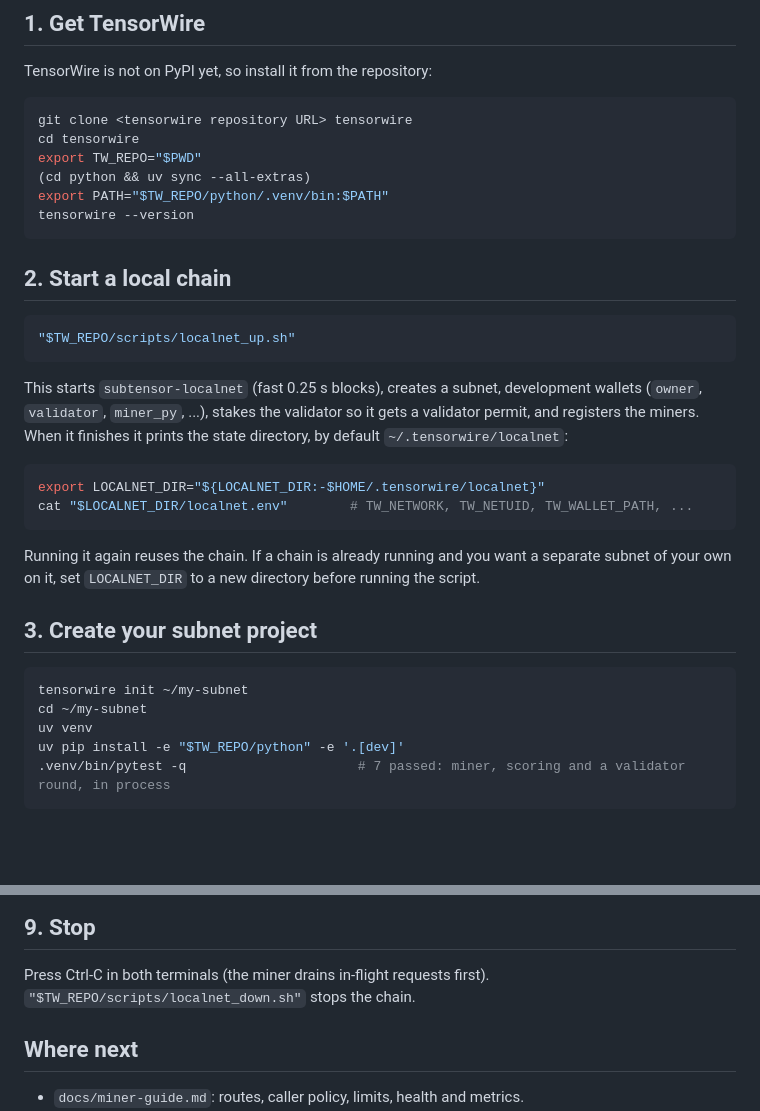
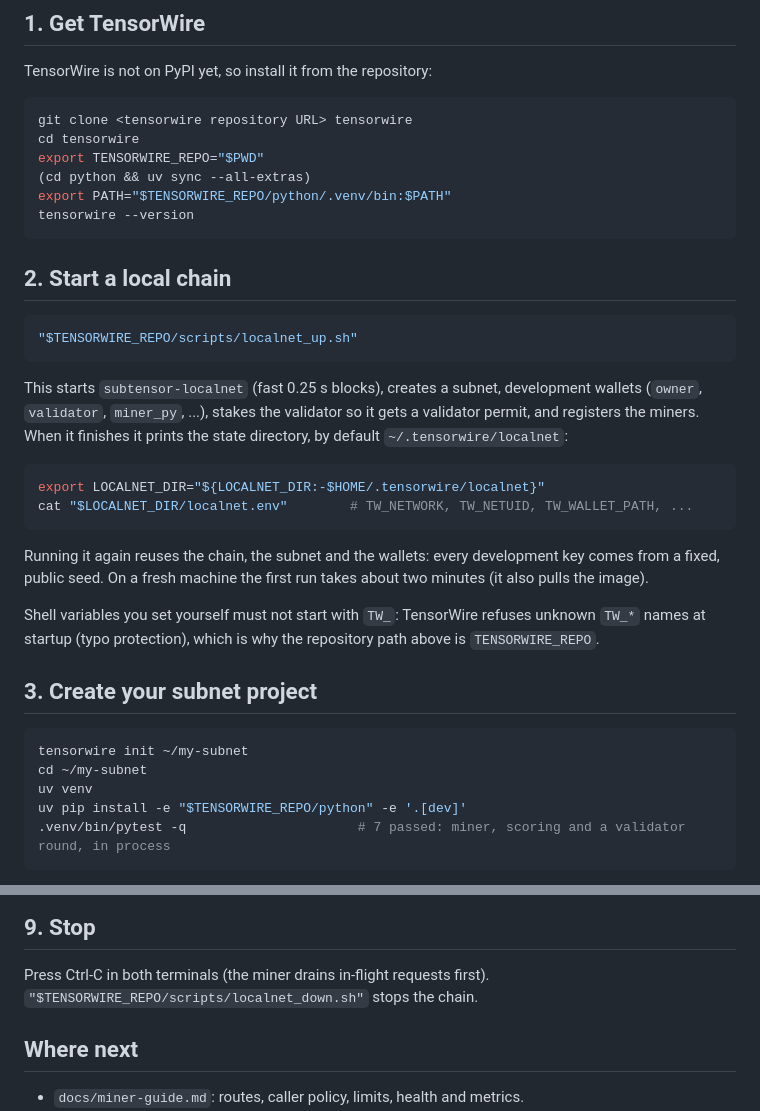
Before and after one commit to anindhabiswas25/TaoWire, a Markdown page: docs/quickstart.md, 2 parts joined by grey strips. GitHub-like rendering; blank space fills up the shorter version.

Commit message:
docs/quickstart: TENSORWIRE_REPO (a TW_* shell variable is refused as unknown); localnet wallets are deterministic

````diff
--- a/docs/quickstart.md
+++ b/docs/quickstart.md
@@ -30,16 +30,16 @@ TensorWire is not on PyPI yet, so install it from the repository:
 ```bash
 git clone <tensorwire repository URL> tensorwire
 cd tensorwire
-export TW_REPO="$PWD"
+export TENSORWIRE_REPO="$PWD"
 (cd python && uv sync --all-extras)
-export PATH="$TW_REPO/python/.venv/bin:$PATH"
+export PATH="$TENSORWIRE_REPO/python/.venv/bin:$PATH"
 tensorwire --version
 ```
 
 ## 2. Start a local chain
 
 ```bash
-"$TW_REPO/scripts/localnet_up.sh"
+"$TENSORWIRE_REPO/scripts/localnet_up.sh"
 ```
 
 This starts `subtensor-localnet` (fast 0.25 s blocks), creates a subnet,
@@ -52,9 +52,13 @@ export LOCALNET_DIR="${LOCALNET_DIR:-$HOME/.tensorwire/localnet}"
 cat "$LOCALNET_DIR/localnet.env"        # TW_NETWORK, TW_NETUID, TW_WALLET_PATH, ...
 ```
 
-Running it again reuses the chain. If a chain is already running and you
-want a separate subnet of your own on it, set `LOCALNET_DIR` to a new
-directory before running the script.
+Running it again reuses the chain, the subnet and the wallets: every
+development key comes from a fixed, public seed. On a fresh machine the
+first run takes about two minutes (it also pulls the image).
+
+Shell variables you set yourself must not start with `TW_`: TensorWire
+refuses unknown `TW_*` names at startup (typo protection), which is why the
+repository path above is `TENSORWIRE_REPO`.
 
 ## 3. Create your subnet project
 
@@ -62,7 +66,7 @@ directory before running the script.
 tensorwire init ~/my-subnet
 cd ~/my-subnet
 uv venv
-uv pip install -e "$TW_REPO/python" -e '.[dev]'
+uv pip install -e "$TENSORWIRE_REPO/python" -e '.[dev]'
 .venv/bin/pytest -q                      # 7 passed: miner, scoring and a validator round, in process
 ```
 
@@ -177,7 +181,7 @@ whole loop: a signed request, a signed answer, a score, a weight on chain.
 ## 9. Stop
 
 Press Ctrl-C in both terminals (the miner drains in-flight requests first).
-`"$TW_REPO/scripts/localnet_down.sh"` stops the chain.
+`"$TENSORWIRE_REPO/scripts/localnet_down.sh"` stops the chain.
 
 ## Where next
 
````
